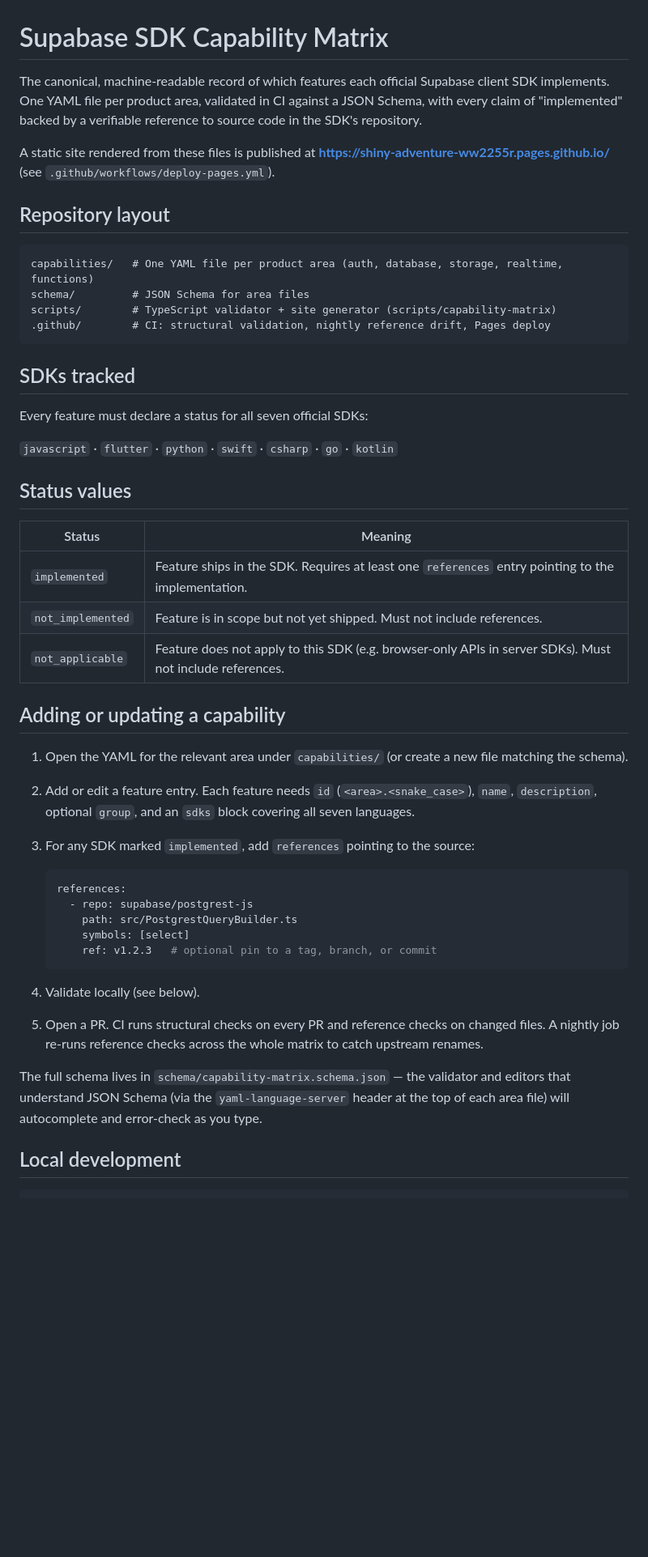
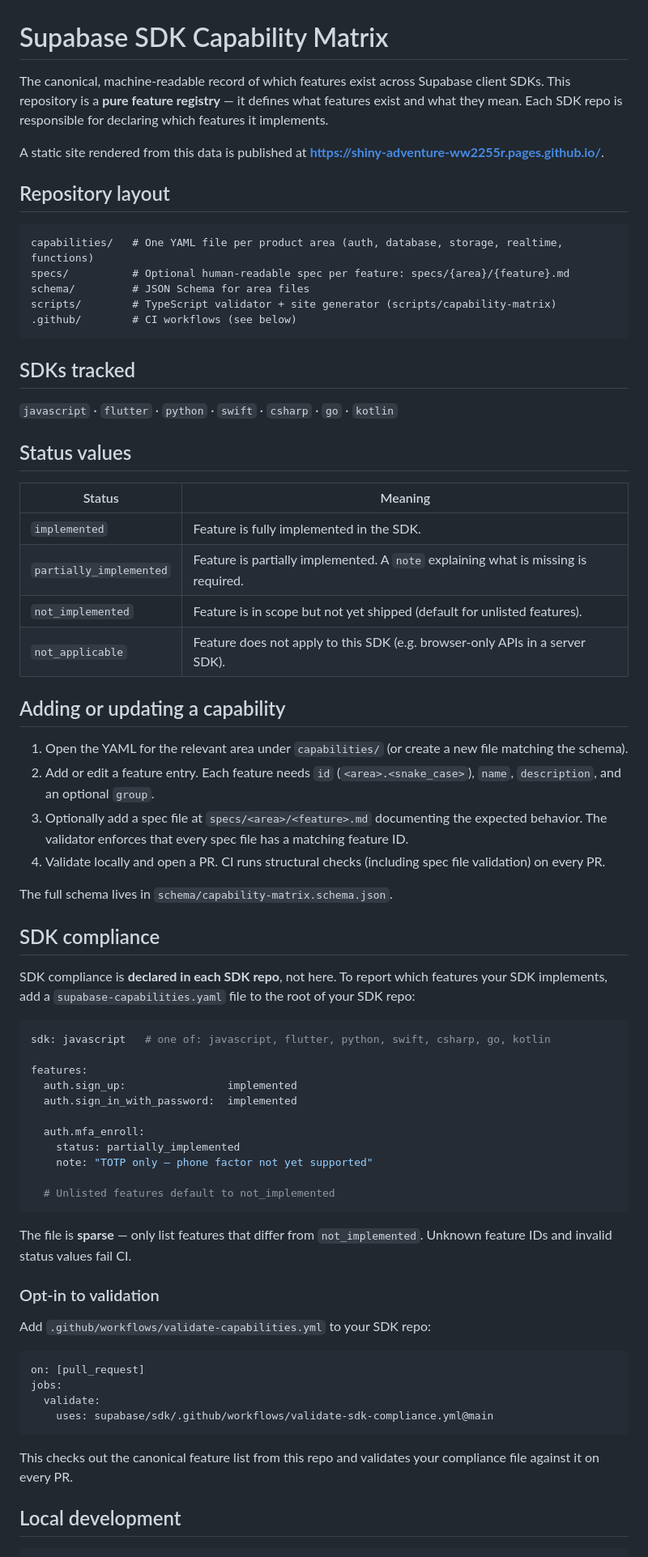
Before and after one commit to supabase/sdk, a Markdown page: README.md, the part around one of its changes. Shown at 81% size. Drawn GitHub-style; blank space fills up the shorter version.

Commit message:
docs: rewrite README for per-repo compliance model
Removes outdated sdks/references instructions and documents the new
model: central repo as pure feature registry, SDK compliance in
per-repo supabase-capabilities.yaml, partially_implemented status,
spec file validation, and the three new CI workflows.

Co-Authored-By: Claude Sonnet 4.6 <noreply@anthropic.com>

````diff
--- a/README.md
+++ b/README.md
@@ -1,21 +1,20 @@
 # Supabase SDK Capability Matrix
 
-The canonical, machine-readable record of which features each official Supabase client SDK implements. One YAML file per product area, validated in CI against a JSON Schema, with every claim of "implemented" backed by a verifiable reference to source code in the SDK's repository.
+The canonical, machine-readable record of which features exist across Supabase client SDKs. This repository is a **pure feature registry** — it defines what features exist and what they mean. Each SDK repo is responsible for declaring which features it implements.
 
-A static site rendered from these files is published at **https://shiny-adventure-ww2255r.pages.github.io/** (see `.github/workflows/deploy-pages.yml`).
+A static site rendered from this data is published at **https://shiny-adventure-ww2255r.pages.github.io/**.
 
 ## Repository layout
 
 ```
 capabilities/   # One YAML file per product area (auth, database, storage, realtime, functions)
+specs/          # Optional human-readable spec per feature: specs/{area}/{feature}.md
 schema/         # JSON Schema for area files
 scripts/        # TypeScript validator + site generator (scripts/capability-matrix)
-.github/        # CI: structural validation, nightly reference drift, Pages deploy
+.github/        # CI workflows (see below)
 ```
 
 ## SDKs tracked
-
-Every feature must declare a status for all seven official SDKs:
 
 `javascript` · `flutter` · `python` · `swift` · `csharp` · `go` · `kotlin`
 
@@ -23,28 +22,52 @@ Every feature must declare a status for all seven official SDKs:
 
 | Status | Meaning |
 |---|---|
-| `implemented` | Feature ships in the SDK. Requires at least one `references` entry pointing to the implementation. |
-| `not_implemented` | Feature is in scope but not yet shipped. Must not include references. |
-| `not_applicable` | Feature does not apply to this SDK (e.g. browser-only APIs in server SDKs). Must not include references. |
+| `implemented` | Feature is fully implemented in the SDK. |
+| `partially_implemented` | Feature is partially implemented. A `note` explaining what is missing is required. |
+| `not_implemented` | Feature is in scope but not yet shipped (default for unlisted features). |
+| `not_applicable` | Feature does not apply to this SDK (e.g. browser-only APIs in a server SDK). |
 
 ## Adding or updating a capability
 
 1. Open the YAML for the relevant area under `capabilities/` (or create a new file matching the schema).
-2. Add or edit a feature entry. Each feature needs `id` (`<area>.<snake_case>`), `name`, `description`, optional `group`, and an `sdks` block covering all seven languages.
-3. For any SDK marked `implemented`, add `references` pointing to the source:
+2. Add or edit a feature entry. Each feature needs `id` (`<area>.<snake_case>`), `name`, `description`, and an optional `group`.
+3. Optionally add a spec file at `specs/<area>/<feature>.md` documenting the expected behavior. The validator enforces that every spec file has a matching feature ID.
+4. Validate locally and open a PR. CI runs structural checks (including spec file validation) on every PR.
 
-   ```yaml
-   references:
-     - repo: supabase/postgrest-js
-       path: src/PostgrestQueryBuilder.ts
-       symbols: [select]
-       ref: v1.2.3   # optional pin to a tag, branch, or commit
-   ```
+The full schema lives in `schema/capability-matrix.schema.json`.
 
-4. Validate locally (see below).
-5. Open a PR. CI runs structural checks on every PR and reference checks on changed files. A nightly job re-runs reference checks across the whole matrix to catch upstream renames.
+## SDK compliance
 
-The full schema lives in `schema/capability-matrix.schema.json` — the validator and editors that understand JSON Schema (via the `yaml-language-server` header at the top of each area file) will autocomplete and error-check as you type.
+SDK compliance is **declared in each SDK repo**, not here. To report which features your SDK implements, add a `supabase-capabilities.yaml` file to the root of your SDK repo:
+
+```yaml
+sdk: javascript   # one of: javascript, flutter, python, swift, csharp, go, kotlin
+
+features:
+  auth.sign_up:                implemented
+  auth.sign_in_with_password:  implemented
+
+  auth.mfa_enroll:
+    status: partially_implemented
+    note: "TOTP only — phone factor not yet supported"
+
+  # Unlisted features default to not_implemented
+```
+
+The file is **sparse** — only list features that differ from `not_implemented`. Unknown feature IDs and invalid status values fail CI.
+
+### Opt-in to validation
+
+Add `.github/workflows/validate-capabilities.yml` to your SDK repo:
+
+```yaml
+on: [pull_request]
+jobs:
+  validate:
+    uses: supabase/sdk/.github/workflows/validate-sdk-compliance.yml@main
+```
+
+This checks out the canonical feature list from this repo and validates your compliance file against it on every PR.
 
 ## Local development
 
````
Also changed, not shown: other parts of README.md (+11 -10 lines).
